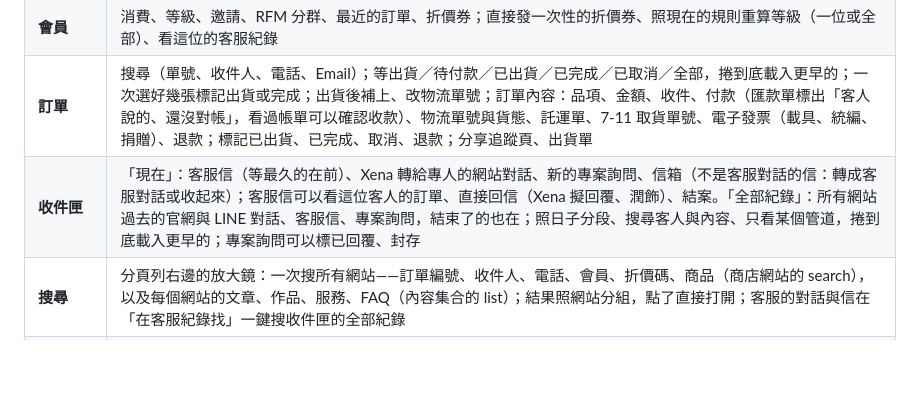
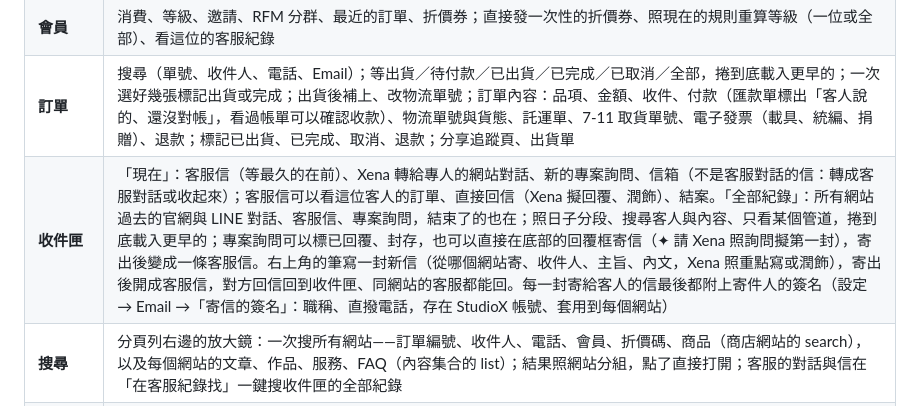
Before and after one commit to andyyyyang/StudioX-Console-App, a Markdown page: README.md, the part around the change. Drawn GitHub-style; blank space fills up the shorter version.

Commit message:
README：收件匣可以寄信（回覆專案詢問、寫新信）與寄信的簽名
Co-Authored-By: Claude Opus 5.5 <noreply@anthropic.com>
Claude-Session: https://claude.ai/code/session_01BbXDujEFyue9tPk47ZL3mK

```diff
--- a/README.md
+++ b/README.md
@@ -93,7 +93,7 @@ Signing & Capabilities 選自己的 Team 就能跑模擬器或實機。專案用
 | **內容與商店** | 商品（格狀卡片、圖片上傳與換主圖、價格、庫存、上架、營養標示）、分類、組合、折價券（票券預覽）、商店橫幅（照網站的樣子即時預覽）、公告、FAQ、里程碑、會員等級、簡訊行銷、攤位菜單（價目表、暫停供應）、作品、服務、文章（Markdown 編輯＋預覽、封面、SEO、英文翻譯）、合作方式、首頁／關於／聯絡文案、頁面 SEO（Google 搜尋結果預覽＋字數提醒）、品牌資訊、網站設定、匯款帳號、運費、通知、AI 客服設定、自動化流程與執行 |
 | **會員** | 消費、等級、邀請、RFM 分群、最近的訂單、折價券；直接發一次性的折價券、照現在的規則重算等級（一位或全部）、看這位的客服紀錄 |
 | **訂單** | 搜尋（單號、收件人、電話、Email）；等出貨／待付款／已出貨／已完成／已取消／全部，捲到底載入更早的；一次選好幾張標記出貨或完成；出貨後補上、改物流單號；訂單內容：品項、金額、收件、付款（匯款單標出「客人說的、還沒對帳」，看過帳單可以確認收款）、物流單號與貨態、託運單、7-11 取貨單號、電子發票（載具、統編、捐贈）、退款；標記已出貨、已完成、取消、退款；分享追蹤頁、出貨單 |
-| **收件匣** | 「現在」：客服信（等最久的在前）、Xena 轉給專人的網站對話、新的專案詢問、信箱（不是客服對話的信：轉成客服對話或收起來）；客服信可以看這位客人的訂單、直接回信（Xena 擬回覆、潤飾）、結案。「全部紀錄」：所有網站過去的官網與 LINE 對話、客服信、專案詢問，結束了的也在；照日子分段、搜尋客人與內容、只看某個管道，捲到底載入更早的；專案詢問可以標已回覆、封存 |
+| **收件匣** | 「現在」：客服信（等最久的在前）、Xena 轉給專人的網站對話、新的專案詢問、信箱（不是客服對話的信：轉成客服對話或收起來）；客服信可以看這位客人的訂單、直接回信（Xena 擬回覆、潤飾）、結案。「全部紀錄」：所有網站過去的官網與 LINE 對話、客服信、專案詢問，結束了的也在；照日子分段、搜尋客人與內容、只看某個管道，捲到底載入更早的；專案詢問可以標已回覆、封存，也可以直接在底部的回覆框寄信（✦ 請 Xena 照詢問擬第一封），寄出後變成一條客服信。右上角的筆寫一封新信（從哪個網站寄、收件人、主旨、內文，Xena 照重點寫或潤飾），寄出後開成客服信，對方回信回到收件匣、同網站的客服都能回。每一封寄給客人的信最後都附上寄件人的簽名（設定 → Email →「寄信的簽名」：職稱、直撥電話，存在 StudioX 帳號、套用到每個網站） |
 | **搜尋** | 分頁列右邊的放大鏡：一次搜所有網站——訂單編號、收件人、電話、會員、折價碼、商品（商店網站的 search），以及每個網站的文章、作品、服務、FAQ（內容集合的 list）；結果照網站分組，點了直接打開；客服的對話與信在「在客服紀錄找」一鍵搜收件匣的全部紀錄 |
 | **我** | 首頁右上角的頭像（iPad 在側欄）：帳號、各網站的職能、通知、安全（Face ID）、Xena、console、登出（只撤銷這台裝置、不再收到通知） |
 | **Xena 對話** | tab bar 上面常駐的小條點開；和網頁版同一個 Xena、同一份對話紀錄；查了什麼逐筆顯示，要改東西出確認卡片 |
```
